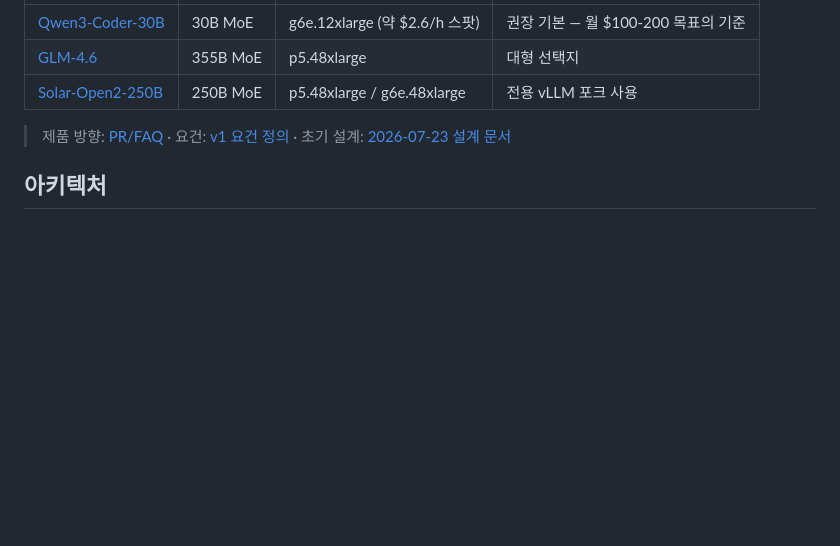
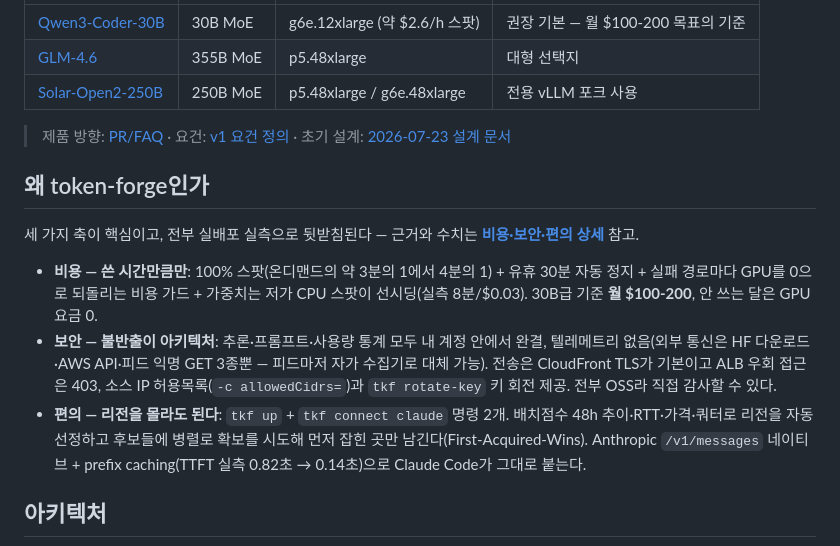
Before and after one commit to roboco-io/token-forge, a Markdown page: README.md, the part around one of its changes. GitHub-like rendering; blank space fills up the shorter version.

Commit message:
docs: 비용·보안·편의 우수성 — README 3축 절 + 상세 문서 (실측 근거) (#23)

````diff
--- a/README.md
+++ b/README.md
@@ -16,6 +16,24 @@
 
 > 제품 방향: [PR/FAQ](docs/prfaq.md) · 요건: [v1 요건 정의](docs/superpowers/specs/2026-08-22-token-forge-v1-requirements.md) · 초기 설계: [2026-07-23 설계 문서](docs/superpowers/specs/2026-07-23-token-forge-design.md)
 
+## 왜 token-forge인가
+
+세 가지 축이 핵심이고, 전부 실배포 실측으로 뒷받침된다 — 근거와 수치는
+**[비용·보안·편의 상세](docs/value-proposition.md)** 참고.
+
+- **비용 — 쓴 시간만큼만**: 100% 스팟(온디맨드의 약 3분의 1에서 4분의 1) + 유휴 30분
+  자동 정지 + 실패 경로마다 GPU를 0으로 되돌리는 비용 가드 + 가중치는 저가 CPU 스팟이
+  선시딩(실측 8분/$0.03). 30B급 기준 **월 $100-200**, 안 쓰는 달은 GPU 요금 0.
+- **보안 — 불반출이 아키텍처**: 추론·프롬프트·사용량 통계 모두 내 계정 안에서 완결,
+  텔레메트리 없음(외부 통신은 HF 다운로드·AWS API·피드 익명 GET 3종뿐 — 피드마저
+  자가 수집기로 대체 가능). 전송은 CloudFront TLS가 기본이고 ALB 우회 접근은 403,
+  소스 IP 허용목록(`-c allowedCidrs=`)과 `tkf rotate-key` 키 회전 제공. 전부 OSS라
+  직접 감사할 수 있다.
+- **편의 — 리전을 몰라도 된다**: `tkf up` + `tkf connect claude` 명령 2개. 배치점수
+  48h 추이·RTT·가격·쿼터로 리전을 자동 선정하고 후보들에 병렬로 확보를 시도해 먼저
+  잡힌 곳만 남긴다(First-Acquired-Wins). Anthropic `/v1/messages` 네이티브 + prefix
+  caching(TTFT 실측 0.82초 → 0.14초)으로 Claude Code가 그대로 붙는다.
+
 ## 아키텍처
 
 ```mermaid
````
Also changed, not shown: other parts of README.md (+3 -2 lines), docs/value-proposition.md (added, +128 -0 lines).
